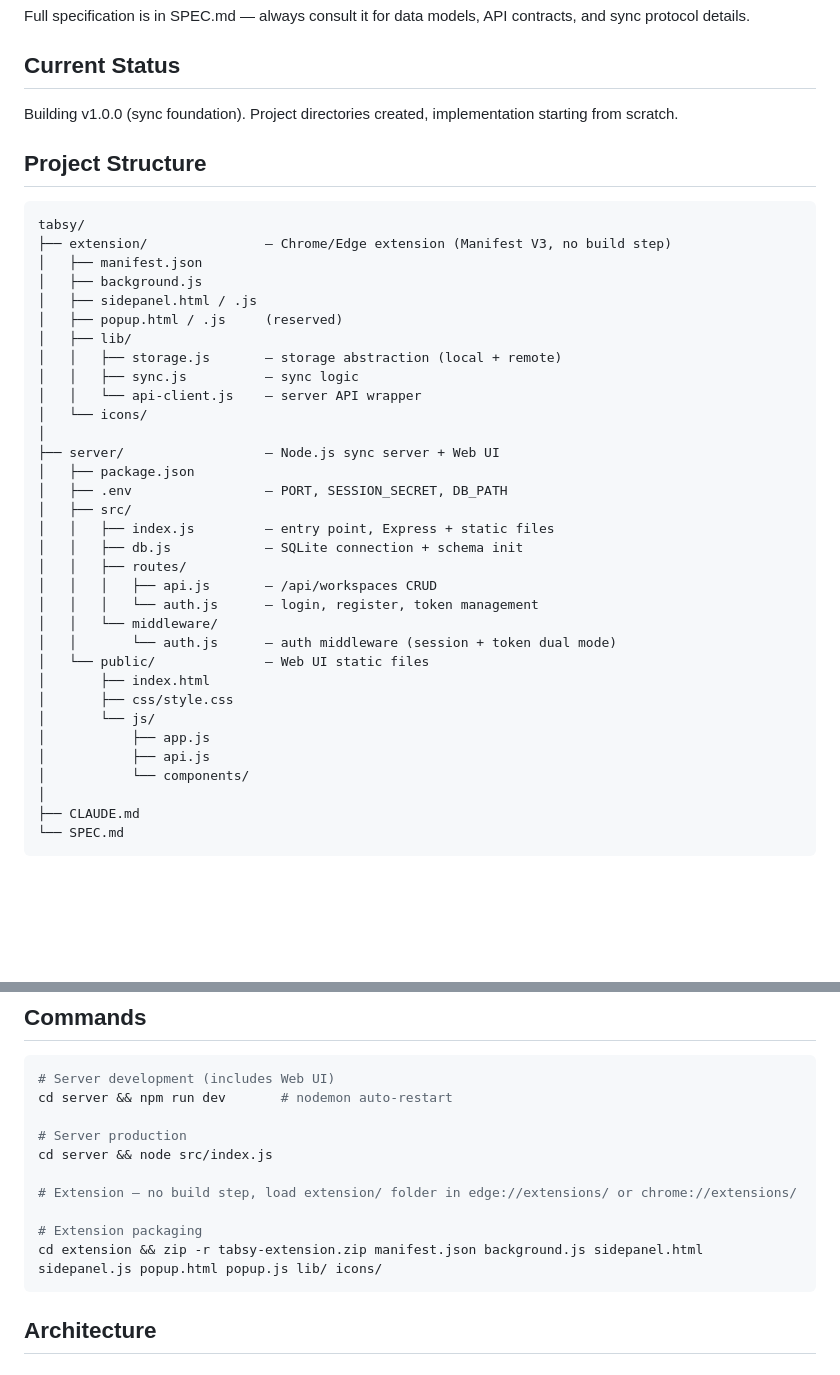
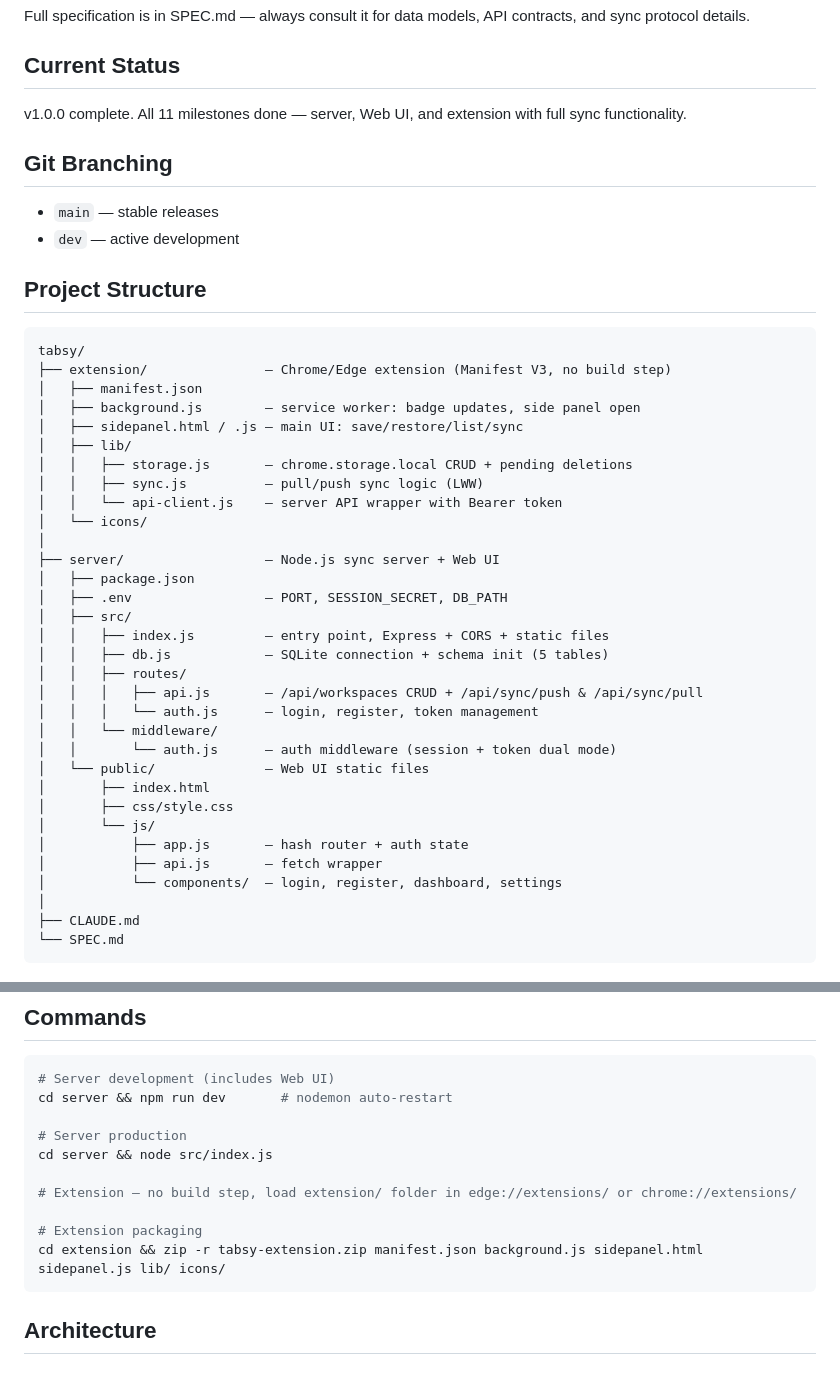
Before and after one commit to pomeloJ/tabsy, a Markdown page: CLAUDE.md, 2 parts joined by grey strips. Rendered like a GitHub page; blank space fills up the shorter version.

Commit message:
Update CLAUDE.md for v1.0.0 completion
Co-Authored-By: Claude Opus 4.6 <noreply@anthropic.com>

````diff
--- a/CLAUDE.md
+++ b/CLAUDE.md
@@ -13,7 +13,12 @@ Full specification is in SPEC.md — always consult it for data models, API cont
 
 ## Current Status
 
-Building v1.0.0 (sync foundation). Project directories created, implementation starting from scratch.
+v1.0.0 complete. All 11 milestones done — server, Web UI, and extension with full sync functionality.
+
+## Git Branching
+
+- `main` — stable releases
+- `dev` — active development
 
 ## Project Structure
 
@@ -21,23 +26,22 @@ Building v1.0.0 (sync foundation). Project directories created, implementation s
 tabsy/
 ├── extension/               — Chrome/Edge extension (Manifest V3, no build step)
 │   ├── manifest.json
-│   ├── background.js
-│   ├── sidepanel.html / .js
-│   ├── popup.html / .js     (reserved)
+│   ├── background.js        — service worker: badge updates, side panel open
+│   ├── sidepanel.html / .js — main UI: save/restore/list/sync
 │   ├── lib/
-│   │   ├── storage.js       — storage abstraction (local + remote)
-│   │   ├── sync.js          — sync logic
-│   │   └── api-client.js    — server API wrapper
+│   │   ├── storage.js       — chrome.storage.local CRUD + pending deletions
+│   │   ├── sync.js          — pull/push sync logic (LWW)
+│   │   └── api-client.js    — server API wrapper with Bearer token
 │   └── icons/
 │
 ├── server/                  — Node.js sync server + Web UI
 │   ├── package.json
 │   ├── .env                 — PORT, SESSION_SECRET, DB_PATH
 │   ├── src/
-│   │   ├── index.js         — entry point, Express + static files
-│   │   ├── db.js            — SQLite connection + schema init
+│   │   ├── index.js         — entry point, Express + CORS + static files
+│   │   ├── db.js            — SQLite connection + schema init (5 tables)
 │   │   ├── routes/
-│   │   │   ├── api.js       — /api/workspaces CRUD
+│   │   │   ├── api.js       — /api/workspaces CRUD + /api/sync/push & /api/sync/pull
 │   │   │   └── auth.js      — login, register, token management
 │   │   └── middleware/
 │   │       └── auth.js      — auth middleware (session + token dual mode)
@@ -45,9 +49,9 @@ tabsy/
 │       ├── index.html
 │       ├── css/style.css
 │       └── js/
-│           ├── app.js
-│           ├── api.js
-│           └── components/
+│           ├── app.js       — hash router + auth state
+│           ├── api.js       — fetch wrapper
+│           └── components/  — login, register, dashboard, settings
 │
 ├── CLAUDE.md
 └── SPEC.md
@@ -65,7 +69,7 @@ cd server && node src/index.js
 # Extension — no build step, load extension/ folder in edge://extensions/ or chrome://extensions/
 
 # Extension packaging
-cd extension && zip -r tabsy-extension.zip manifest.json background.js sidepanel.html sidepanel.js popup.html popup.js lib/ icons/
+cd extension && zip -r tabsy-extension.zip manifest.json background.js sidepanel.html sidepanel.js lib/ icons/
 ```
 
 ## Architecture
````
Also changed, not shown: other parts of CLAUDE.md (+11 -15 lines).
